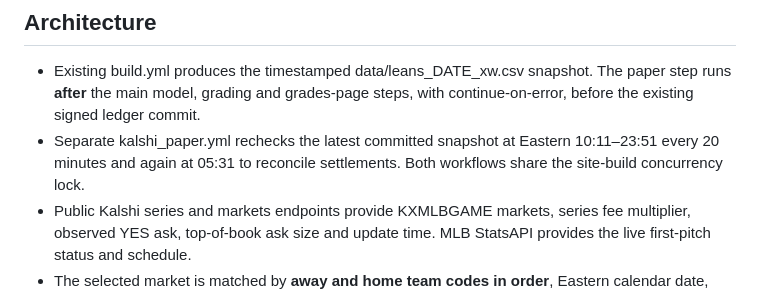
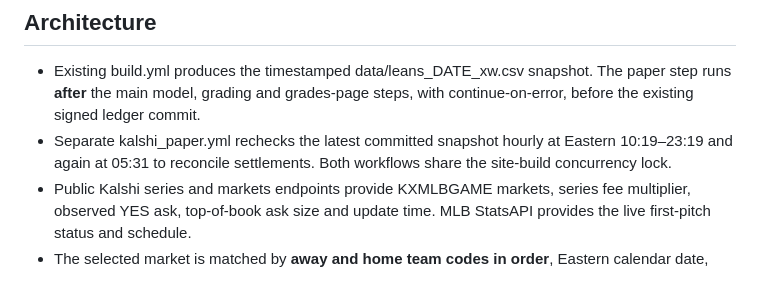
Before and after one commit to Dave356w/Dave356w, a Markdown page: docs/kalshi_paper.md, the part around the change. Rendered like a GitHub page.

Commit message:
Document hourly lightweight paper polling paired to V13 builds

```diff
--- a/docs/kalshi_paper.md
+++ b/docs/kalshi_paper.md
@@ -10,8 +10,8 @@ public GET endpoints exclusively and accepts no trading API credentials.
 - Existing build.yml produces the timestamped data/leans_DATE_xw.csv snapshot.
   The paper step runs **after** the main model, grading and grades-page steps,
   with continue-on-error, before the existing signed ledger commit.
-- Separate kalshi_paper.yml rechecks the latest committed snapshot at Eastern
-  10:11–23:51 every 20 minutes and again at 05:31 to reconcile settlements.
+- Separate kalshi_paper.yml rechecks the latest committed snapshot hourly at Eastern
+  10:19–23:19 and again at 05:31 to reconcile settlements.
   Both workflows share the site-build concurrency lock.
 - Public Kalshi series and markets endpoints provide KXMLBGAME markets, series
   fee multiplier, observed YES ask, top-of-book ask size and update time.
```
